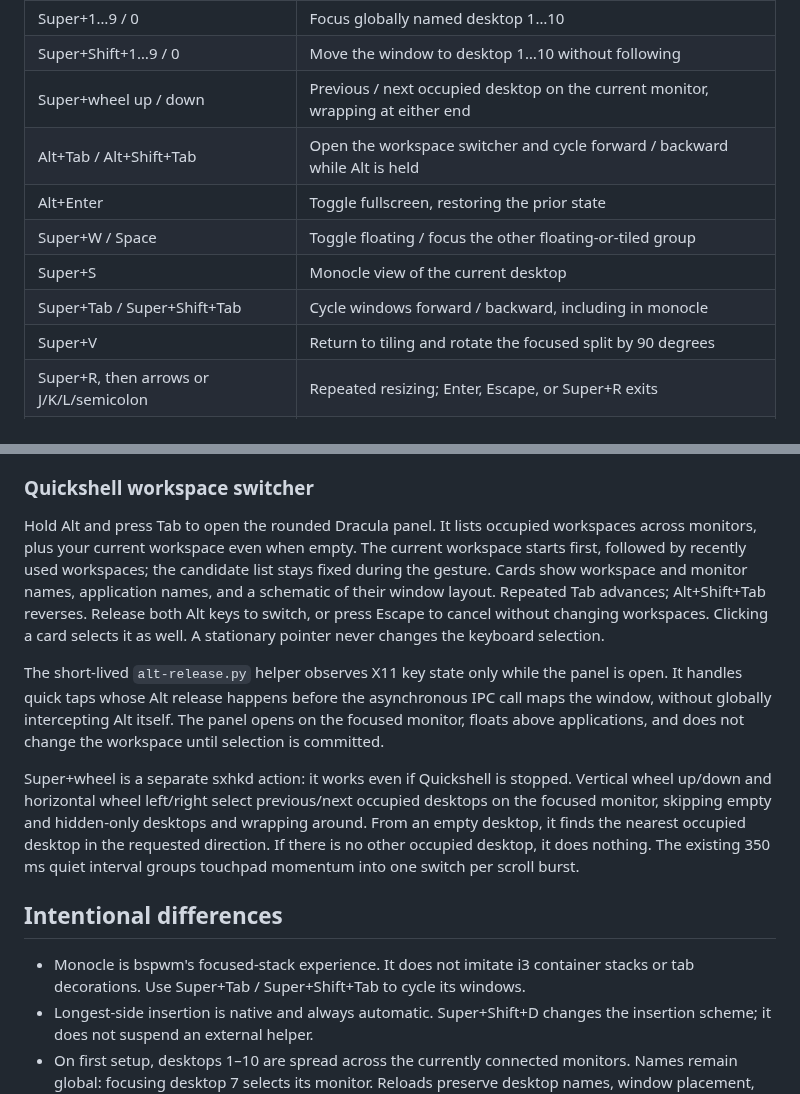
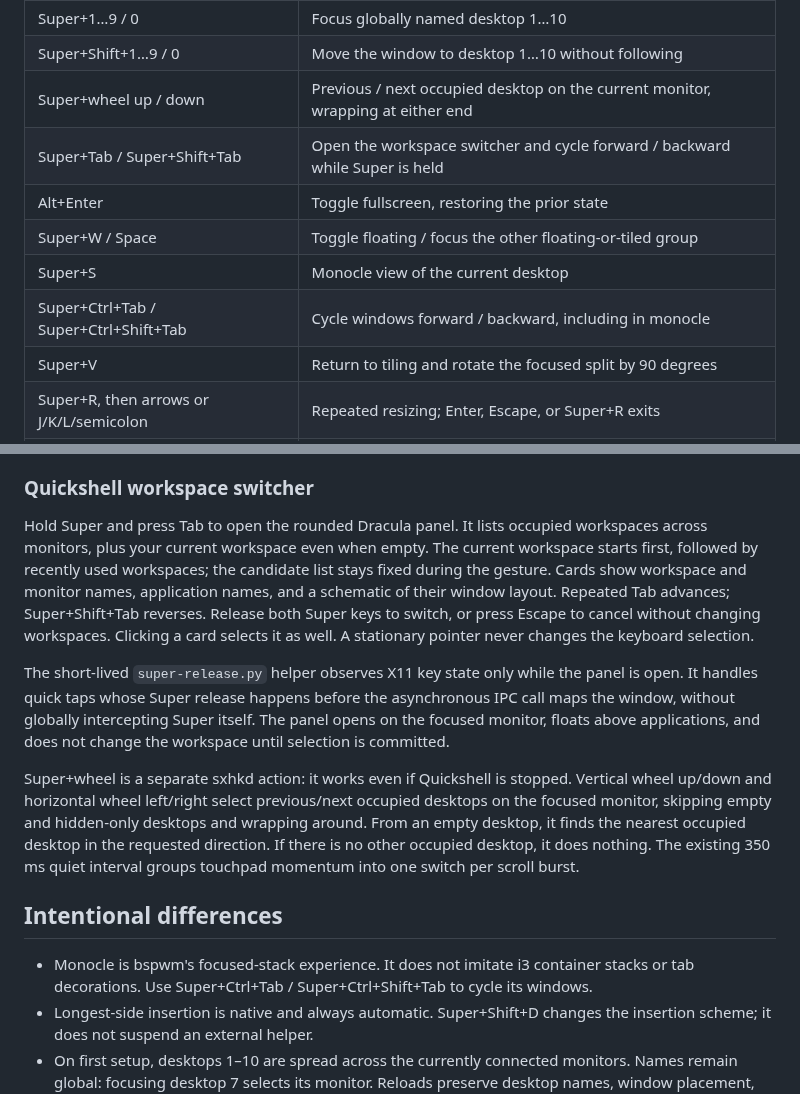
Before and after one commit to thanvirdiouf/i3-stow, a Markdown page: docs/bspwm.md, 2 parts joined by grey strips. Drawn GitHub-style.

```diff
--- a/docs/bspwm.md
+++ b/docs/bspwm.md
@@ -53,11 +53,11 @@ within one second, including title changes that bspwm does not publish.
 | Super+1…9 / 0 | Focus globally named desktop 1…10 |
 | Super+Shift+1…9 / 0 | Move the window to desktop 1…10 without following |
 | Super+wheel up / down | Previous / next occupied desktop on the current monitor, wrapping at either end |
-| Alt+Tab / Alt+Shift+Tab | Open the workspace switcher and cycle forward / backward while Alt is held |
+| Super+Tab / Super+Shift+Tab | Open the workspace switcher and cycle forward / backward while Super is held |
 | Alt+Enter | Toggle fullscreen, restoring the prior state |
 | Super+W / Space | Toggle floating / focus the other floating-or-tiled group |
 | Super+S | Monocle view of the current desktop |
-| Super+Tab / Super+Shift+Tab | Cycle windows forward / backward, including in monocle |
+| Super+Ctrl+Tab / Super+Ctrl+Shift+Tab | Cycle windows forward / backward, including in monocle |
 | Super+V | Return to tiling and rotate the focused split by 90 degrees |
 | Super+R, then arrows or J/K/L/semicolon | Repeated resizing; Enter, Escape, or Super+R exits |
 | Super+Shift+D | Switch longest-side / alternating insertion |
@@ -75,18 +75,18 @@ exports the correct PID on sxhkd 0.6.2 so exits and reloads target that instance
 
 ### Quickshell workspace switcher
 
-Hold Alt and press Tab to open the rounded Dracula panel. It lists occupied
+Hold Super and press Tab to open the rounded Dracula panel. It lists occupied
 workspaces across monitors, plus your current workspace even when empty.
 The current workspace starts first, followed by recently used workspaces;
 the candidate list stays fixed during the gesture. Cards show workspace and
 monitor names, application names, and a schematic of their window layout.
-Repeated Tab advances; Alt+Shift+Tab reverses. Release both Alt keys to switch,
+Repeated Tab advances; Super+Shift+Tab reverses. Release both Super keys to switch,
 or press Escape to cancel without changing workspaces. Clicking a card selects
 it as well. A stationary pointer never changes the keyboard selection.
 
-The short-lived `alt-release.py` helper observes X11 key state only while the
-panel is open. It handles quick taps whose Alt release happens before the
-asynchronous IPC call maps the window, without globally intercepting Alt itself.
+The short-lived `super-release.py` helper observes X11 key state only while the
+panel is open. It handles quick taps whose Super release happens before the
+asynchronous IPC call maps the window, without globally intercepting Super itself.
 The panel opens on the focused monitor, floats above applications, and does not
 change the workspace until selection is committed.
 
@@ -101,7 +101,7 @@ momentum into one switch per scroll burst.
 ## Intentional differences
 
 - Monocle is bspwm's focused-stack experience. It does not imitate i3 container
-  stacks or tab decorations. Use Super+Tab / Super+Shift+Tab to cycle its windows.
+  stacks or tab decorations. Use Super+Ctrl+Tab / Super+Ctrl+Shift+Tab to cycle its windows.
 - Longest-side insertion is native and always automatic. Super+Shift+D changes
   the insertion scheme; it does not suspend an external helper.
 - On first setup, desktops 1–10 are spread across the currently connected
```
Also changed, not shown: README.md (+2 -2 lines), docs/setup.md (+2 -2 lines), docs/screenshots/quickshell-workspaces.png, 5 other files.
